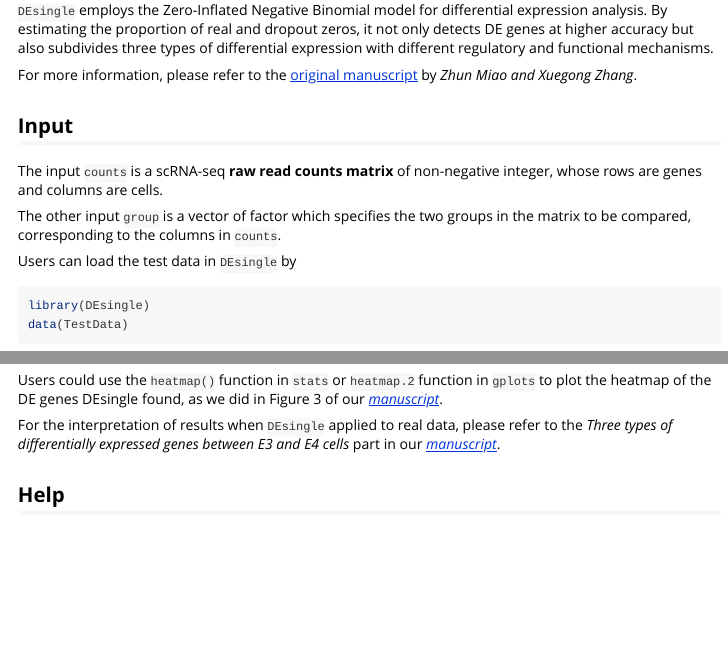
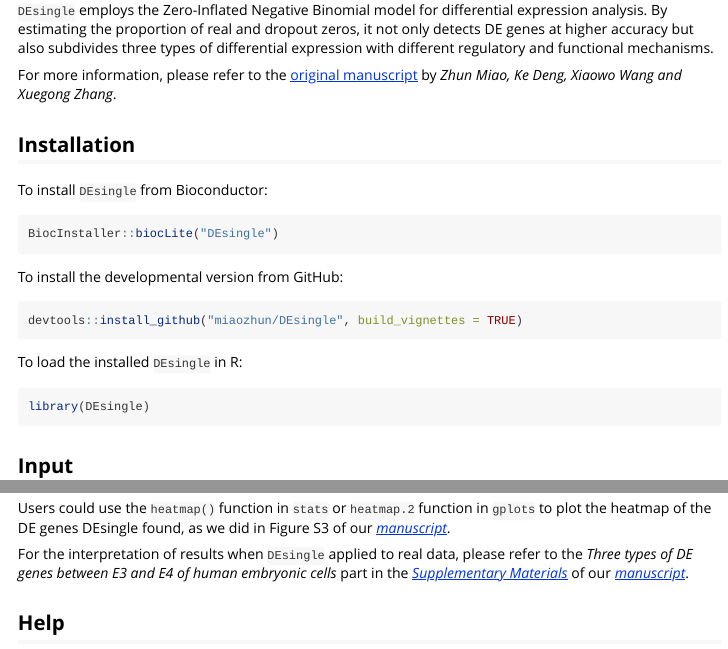
Before and after one commit to miaozhun/DEsingle, an R Markdown document (vignettes/DEsingle.Rmd): the page in a window 1100 px wide, from 320 px down, and a second part further down, joined at a grey line. Rendered offline with R 4.5, knitr and Pandoc, with nearby package versions; some code elsewhere in the file could not run offline; long lines of code are wrapped.

Commit message:
Update DEsingle.Rmd

````diff
--- a/vignettes/DEsingle.Rmd
+++ b/vignettes/DEsingle.Rmd
@@ -26,7 +26,28 @@ knitr::opts_chunk$set(
 
 `DEsingle` employs the Zero-Inflated Negative Binomial model for differential expression analysis. By estimating the proportion of real and dropout zeros, it not only detects DE genes at higher accuracy but also subdivides three types of differential expression with different regulatory and functional mechanisms.
 
-For more information, please refer to the [original manuscript](https://www.biorxiv.org/content/early/2017/09/08/173997) by *Zhun Miao and Xuegong Zhang*.
+For more information, please refer to the [original manuscript](https://www.biorxiv.org/content/early/2018/03/26/173997) by *Zhun Miao, Ke Deng, Xiaowo Wang and Xuegong Zhang*.
+
+
+## Installation
+
+To install `DEsingle` from Bioconductor:
+
+```{r Installation from Bioconductor, eval = FALSE}
+BiocInstaller::biocLite("DEsingle")
+```
+
+To install the developmental version from GitHub:
+
+```{r Installation from GitHub, eval = FALSE}
+devtools::install_github("miaozhun/DEsingle", build_vignettes = TRUE)
+```
+
+To load the installed `DEsingle` in R:
+
+```{r Load DEsingle, eval = FALSE}
+library(DEsingle)
+```
 
 
 ## Input
@@ -129,9 +150,9 @@ The output of `DEsingle` is a matrix containing the differential expression (DE)
 
 ## Visualization and interpretation of results
 
-Users could use the `heatmap()` function in `stats` or `heatmap.2` function in `gplots` to plot the heatmap of the DE genes DEsingle found, as we did in Figure 3 of our [*manuscript*](https://www.biorxiv.org/content/early/2017/09/08/173997).
+Users could use the `heatmap()` function in `stats` or `heatmap.2` function in `gplots` to plot the heatmap of the DE genes DEsingle found, as we did in Figure S3 of our [*manuscript*](https://www.biorxiv.org/content/early/2018/03/26/173997).
 
-For the interpretation of results when `DEsingle` applied to real data, please refer to the *Three types of differentially expressed genes between E3 and E4 cells* part in our [*manuscript*](https://www.biorxiv.org/content/early/2017/09/08/173997).
+For the interpretation of results when `DEsingle` applied to real data, please refer to the *Three types of DE genes between E3 and E4 of human embryonic cells* part in the [*Supplementary Materials*](https://www.biorxiv.org/content/biorxiv/suppl/2018/03/26/173997.DC4/173997-1.pdf) of our [*manuscript*](https://www.biorxiv.org/content/early/2018/03/26/173997).
 
 
 ## Help
````
Also changed, not shown: vignettes/DEsingle.Rmd (2 more changed lines).
